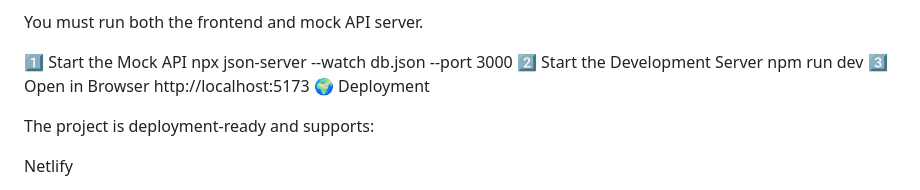
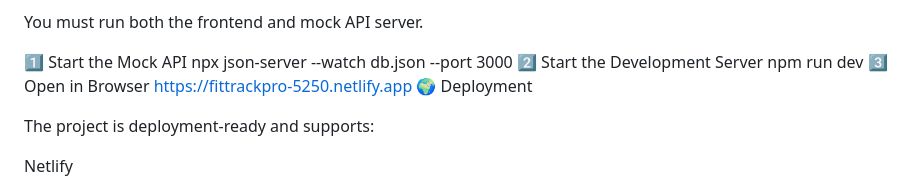
Before and after one commit to Adwaith5250/Fitness-and-Workout-Tracking-Application-using-Angular-and-TypeScript, a Markdown page: README.md, the part around the change. Rendered like a GitHub page.

Commit message:
Update deployment URL in README

```diff
--- a/README.md
+++ b/README.md
@@ -148,7 +148,7 @@ npx json-server --watch db.json --port 3000
 2️⃣ Start the Development Server
 npm run dev
 3️⃣ Open in Browser
-http://localhost:5173
+https://fittrackpro-5250.netlify.app
 🌍 Deployment
 
 The project is deployment-ready and supports:
```
